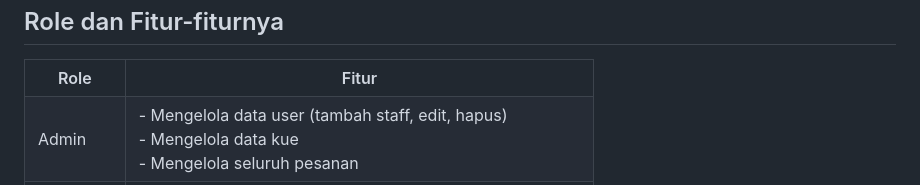
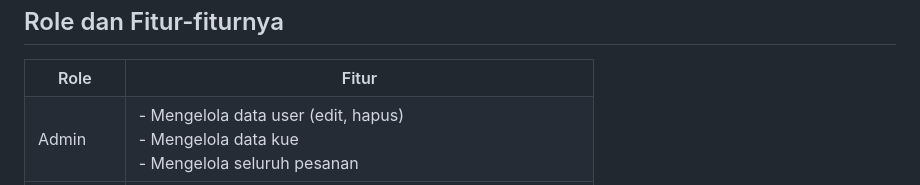
Before and after one commit to IhksanIccan/SweetCake-Pesanan-Kue-Ultah-Berbasis-Web, a Markdown page: README.md, the part around the change. Drawn GitHub-style.

Commit message:
Initial commit - add Laravel project files

```diff
--- a/README.md
+++ b/README.md
@@ -81,7 +81,7 @@ The Laravel framework is open-sourced software licensed under the [MIT license](
   <tr>
     <td>Admin</td>
     <td>
-      - Mengelola data user (tambah staff, edit, hapus)<br>
+      - Mengelola data user (edit, hapus)<br>
       - Mengelola data kue<br>
       - Mengelola seluruh pesanan
     </td>
```
